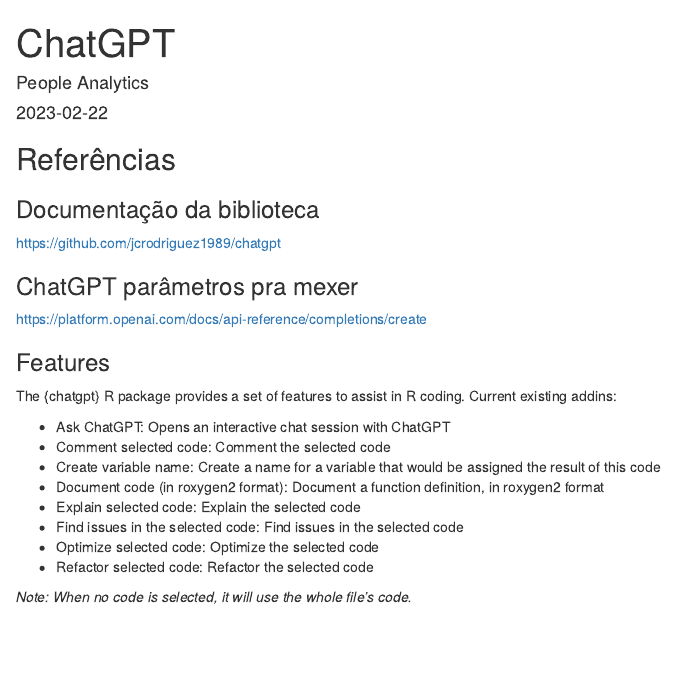
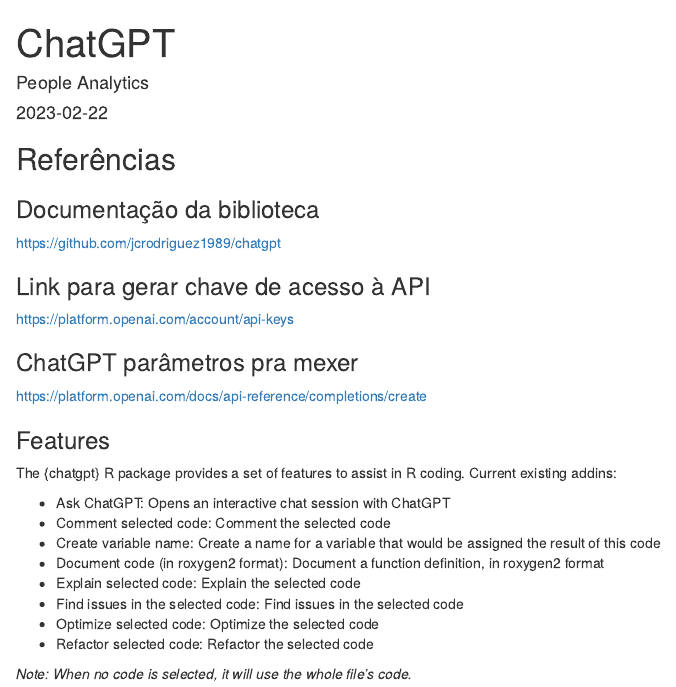
Before and after one commit to diego042/people_analytics, an R Markdown document (ChatGTP.Rmd): the page in a window 1100 px wide, from its top. Rendered offline with R 4.5, knitr and Pandoc, with nearby package versions; some code elsewhere in the file could not run offline.

Commit message:
Add API key link
Adicionada a referência de onde gerar e coletar a chave de acesso da API

````diff
--- a/ChatGTP.Rmd
+++ b/ChatGTP.Rmd
@@ -27,17 +27,17 @@
 ```
 
 
-
 ## Referências
 
 ### Documentação da biblioteca
-
 <https://github.com/jcrodriguez1989/chatgpt>
 
+### Link para gerar chave de acesso à API
+<https://platform.openai.com/account/api-keys>
 
 ### ChatGPT parâmetros pra mexer
+<https://platform.openai.com/docs/api-reference/completions/create>
 
-<https://platform.openai.com/docs/api-reference/completions/create>
 
 
 ### Features
````
